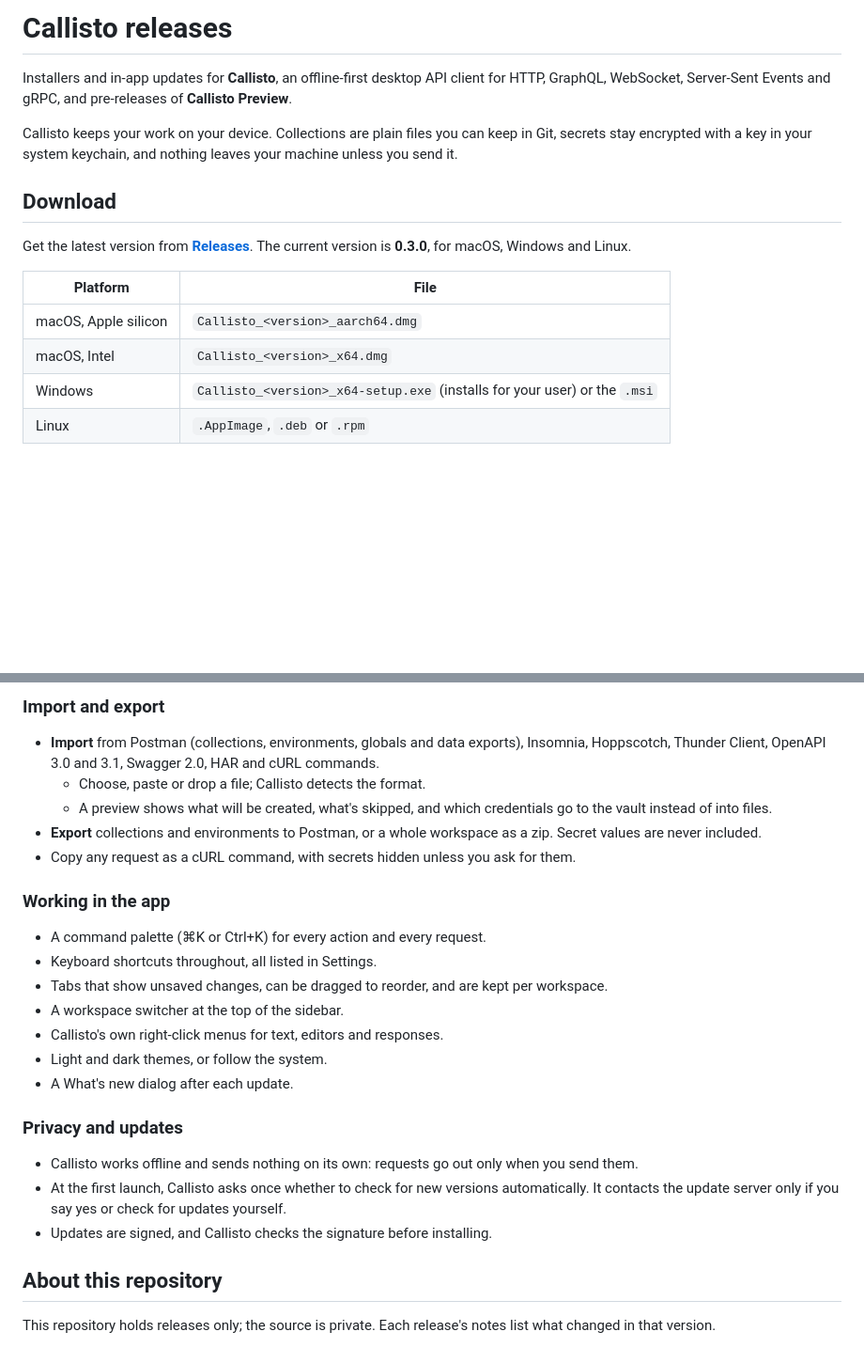
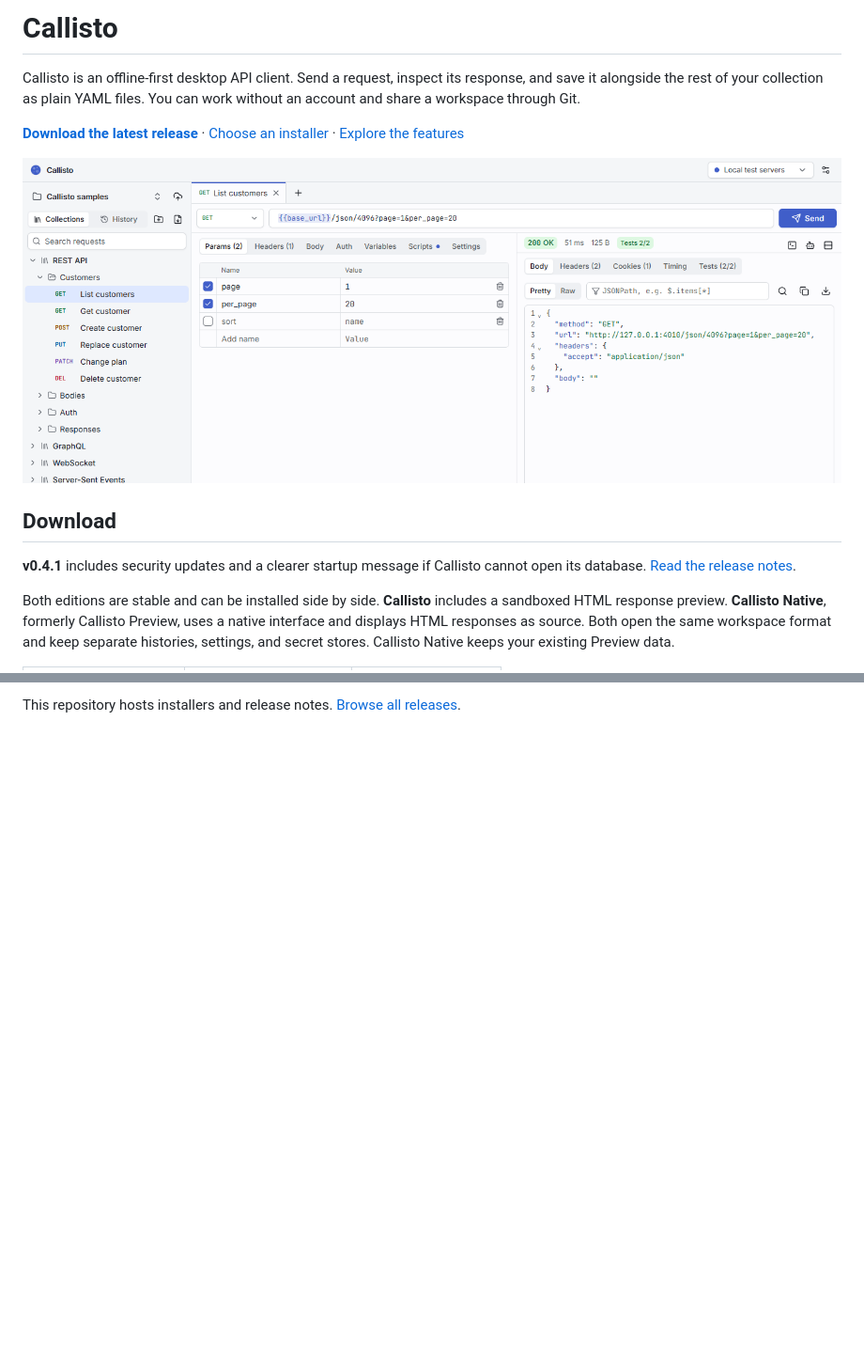
Before and after one commit to amitkhairnar44/callisto-releases, a Markdown page: README.md, 2 parts joined by grey strips. Shown at 94% size. Rendered like a GitHub page; pictures changed too: screenshots/http-response.png (added); blank space fills up the shorter version.

```diff
--- a/README.md
+++ b/README.md
@@ -1,17 +1,14 @@
-# Callisto releases
+# Callisto
 
-Installers and in-app updates for **Callisto**, an offline-first desktop API client for HTTP, GraphQL, WebSocket, Server-Sent Events and gRPC, and pre-releases of **Callisto Preview**.
+Callisto is an offline-first desktop API client. Send a request, inspect its response, and save it alongside the rest of your collection as plain YAML files. You can work without an account and share a workspace through Git.
 
-Callisto keeps your work on your device. Collections are plain files you can keep in Git, secrets stay encrypted with a key in your system keychain, and nothing leaves your machine unless you send it.
+**[Download the latest release](https://github.com/amitkhairnar44/callisto-releases/releases/latest)** · [Choose an installer](#download) · [Explore the features](#features)
+
+![Callisto showing the List customers request, its query parameters, a 200 OK JSON response, and two passing tests](screenshots/http-response.png)
 
 ## Download
 
-Get the latest version from **[Releases](https://github.com/amitkhairnar44/callisto-releases/releases/latest)**. The current version is **0.3.0**, for macOS, Windows and Linux.
+**v0.4.1** includes security updates and a clearer startup message if Callisto cannot open its database. [Read the release notes](https://github.com/amitkhairnar44/callisto-releases/releases/tag/v0.4.1).
 
-| Platform | File |
-|---|---|
-| macOS, Apple silicon | `Callisto_<version>_aarch64.dmg` |
-| macOS, Intel | `Callisto_<version>_x64.dmg` |
-| Windows | `Callisto_<version>_x64-setup.exe` (installs for your user) or the `.msi` |
-| Linux | `.AppImage`, `.deb` or `.rpm` |
+Both editions are stable and can be installed side by side. **Callisto** includes a sandboxed HTML response preview. **Callisto Native**, formerly Callisto Preview, uses a native interface and displays HTML responses as source. Both open the same workspace format and keep separate histories, settings, and secret stores. Callisto Native keeps your existing Preview data.
 
@@ -120,27 +63 @@ Like Callisto, it isn't notarized yet: open it once, then allow it in System Set
-### Import and export
-
-- **Import** from Postman (collections, environments, globals and data exports), Insomnia, Hoppscotch, Thunder Client, OpenAPI 3.0 and 3.1, Swagger 2.0, HAR and cURL commands.
-  - Choose, paste or drop a file; Callisto detects the format.
-  - A preview shows what will be created, what's skipped, and which credentials go to the vault instead of into files.
-- **Export** collections and environments to Postman, or a whole workspace as a zip. Secret values are never included.
-- Copy any request as a cURL command, with secrets hidden unless you ask for them.
-
-### Working in the app
-
-- A command palette (⌘K or Ctrl+K) for every action and every request.
-- Keyboard shortcuts throughout, all listed in Settings.
-- Tabs that show unsaved changes, can be dragged to reorder, and are kept per workspace.
-- A workspace switcher at the top of the sidebar.
-- Callisto's own right-click menus for text, editors and responses.
-- Light and dark themes, or follow the system.
-- A What's new dialog after each update.
-
-### Privacy and updates
-
-- Callisto works offline and sends nothing on its own: requests go out only when you send them.
-- At the first launch, Callisto asks once whether to check for new versions automatically. It contacts the update server only if you say yes or check for updates yourself.
-- Updates are signed, and Callisto checks the signature before installing.
-
-## About this repository
-
-This repository holds releases only; the source is private. Each release's notes list what changed in that version.
+This repository hosts installers and release notes. [Browse all releases](https://github.com/amitkhairnar44/callisto-releases/releases).
```
Also changed, not shown: other parts of README.md (+31 -85 lines), screenshots/assistant.png (added), screenshots/collection-runner.png (added).
